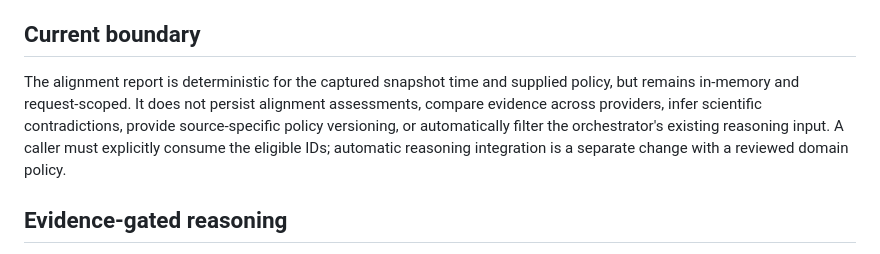
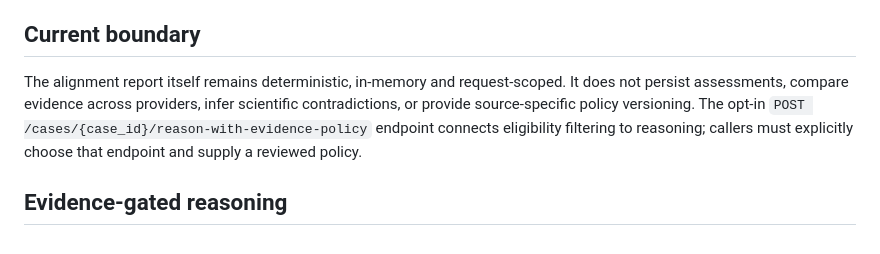
Before and after one commit to vkraj1123/Open-farm-intelligence, a Markdown page: docs/evidence-alignment.md, the part around the change. Drawn GitHub-style.

```diff
--- a/docs/evidence-alignment.md
+++ b/docs/evidence-alignment.md
@@ -75,7 +75,7 @@ These values are examples only, not endorsed defaults. The response includes the
 
 ## Current boundary
 
-The alignment report is deterministic for the captured snapshot time and supplied policy, but remains in-memory and request-scoped. It does not persist alignment assessments, compare evidence across providers, infer scientific contradictions, provide source-specific policy versioning, or automatically filter the orchestrator's existing reasoning input. A caller must explicitly consume the eligible IDs; automatic reasoning integration is a separate change with a reviewed domain policy.
+The alignment report itself remains deterministic, in-memory and request-scoped. It does not persist assessments, compare evidence across providers, infer scientific contradictions, or provide source-specific policy versioning. The opt-in `POST /cases/{case_id}/reason-with-evidence-policy` endpoint connects eligibility filtering to reasoning; callers must explicitly choose that endpoint and supply a reviewed policy.
 
 ## Evidence-gated reasoning
 
```
Also changed, not shown: README.md (+1 -1 lines).
